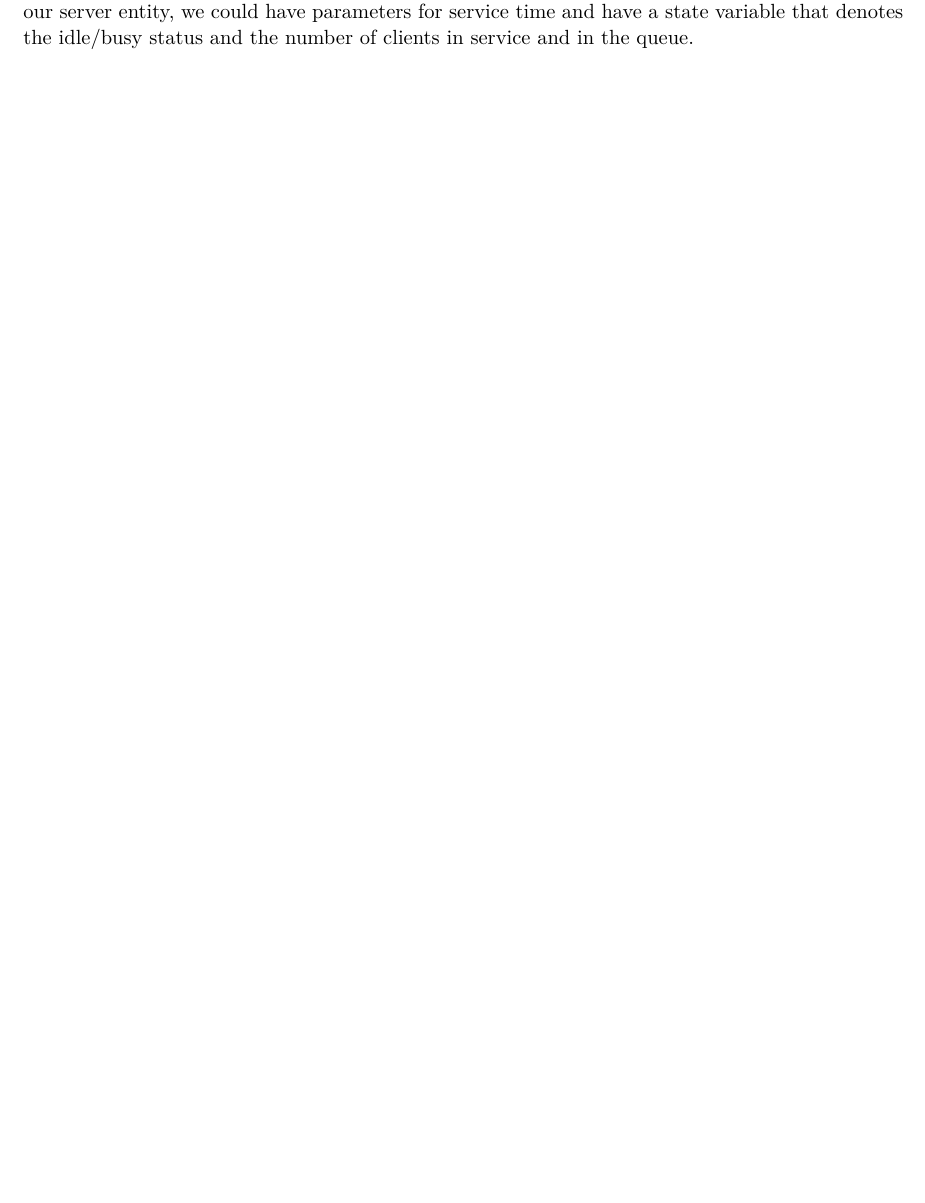
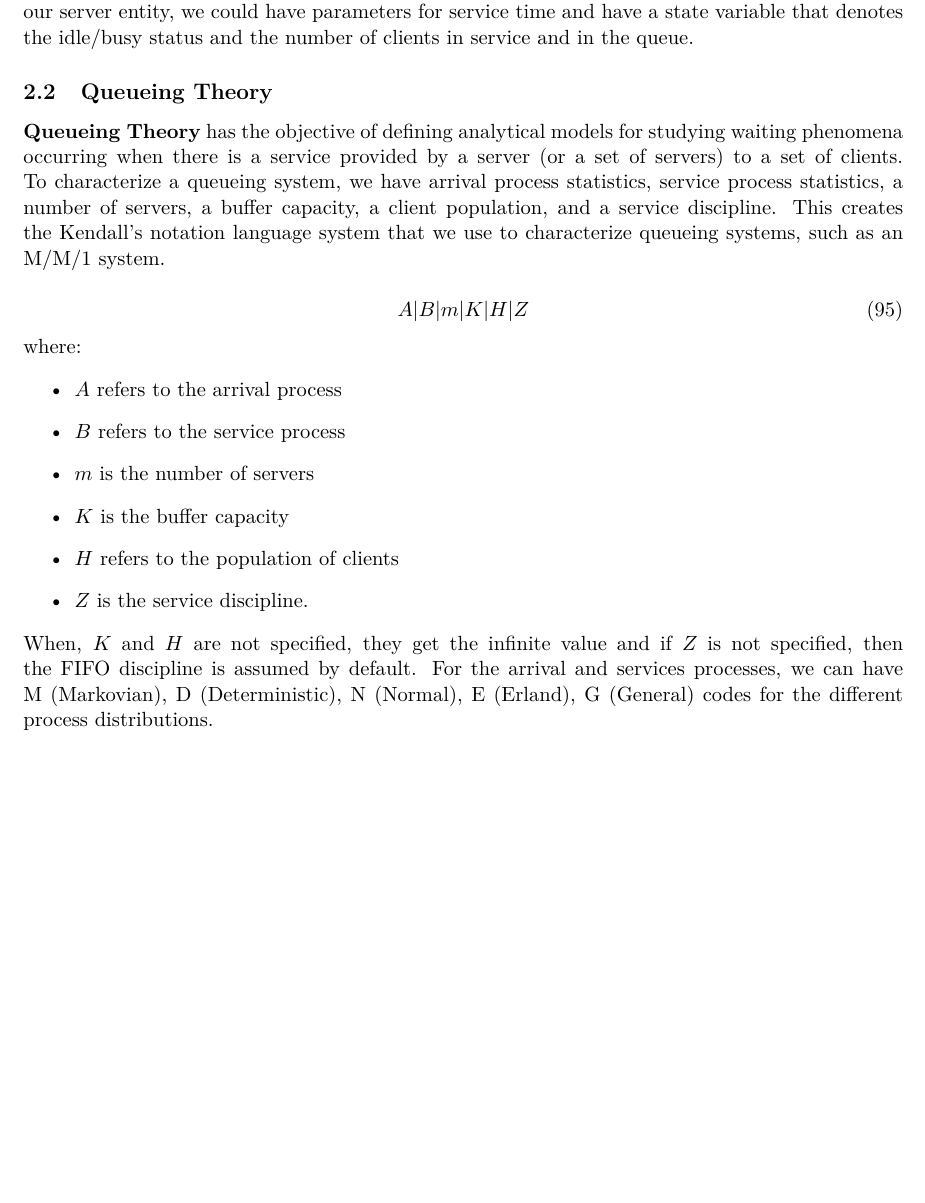
Before and after one commit to Hansespinosa2/emsse-notes, a LaTeX document (sus_sys_modeling/notes/sus_sys_modeling_main.tex): part of page 21 of 21, cut so that both start at the same text, the shorter picture padded with empty space. Compiled offline with pdfLaTeX.

Commit message:
sus sys 2

```diff
--- a/sus_sys_modeling/notes/sus_sys_modeling_main.tex
+++ b/sus_sys_modeling/notes/sus_sys_modeling_main.tex
@@ -925,5 +925,25 @@ For each entity we define parameters and state variables that characterize the e
 For example, we could have parameters that define the interarrival time as a random distribution or a constant interval.
 On our server entity, we could have parameters for service time and have a state variable that denotes the idle/busy status and the number of clients in service and in the queue.
 
+\subsection{Queueing Theory}
+\textbf{Queueing Theory} has the objective of defining analytical models for studying waiting phenomena occurring when there is a service provided by a server (or a set of servers) to a set of clients.
+To characterize a queueing system, we have arrival process statistics, service process statistics, a number of servers, a buffer capacity, a client population, and a service discipline.
+This creates the Kendall's notation language system that we use to characterize queueing systems, such as an M/M/1 system.
+
+\begin{equation}
+  A | B | m | K | H | Z
+\end{equation}
+where:
+\begin{itemize}
+  \item $A$ refers to the arrival process
+  \item $B$ refers to the service process
+  \item $m$ is the number of servers
+  \item $K$ is the buffer capacity
+  \item $H$ refers to the population of clients
+  \item $Z$ is the service discipline.
+\end{itemize}
+When, $K$ and $H$ are not specified, they get the infinite value and if $Z$ is not specified, then the FIFO discipline is assumed by default.
+For the arrival and services processes, we can have M (Markovian), D (Deterministic), N (Normal), E (Erland), G (General) codes for the different process distributions.
+
 
 \end{document}
```
